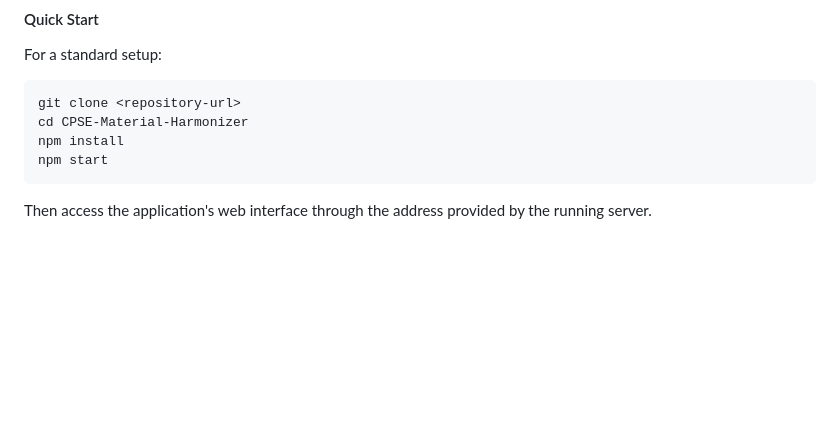
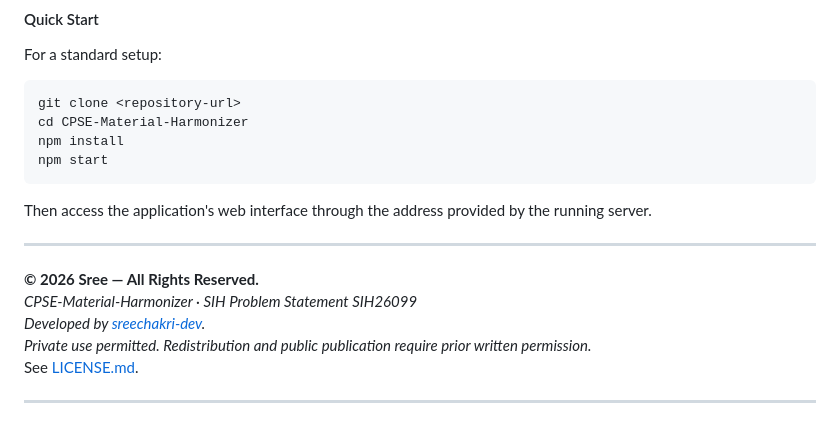
Before and after one commit to sreechakri-dev/CPSE-Material-Harmonizer, a Markdown page: README.md, the part around the change. Rendered like a GitHub page; blank space fills up the shorter version.

````diff
--- a/README.md
+++ b/README.md
@@ -259,3 +259,13 @@ npm start
 ```
 
 Then access the application's web interface through the address provided by the running server.
+
+---
+
+**© 2026 Sree — All Rights Reserved.**
+*CPSE-Material-Harmonizer · SIH Problem Statement SIH26099*
+*Developed by [sreechakri-dev](https://github.com/sreechakri-dev).*
+*Private use permitted. Redistribution and public publication require prior written permission.*
+See [LICENSE.md](LICENSE.md).
+
+---
````
